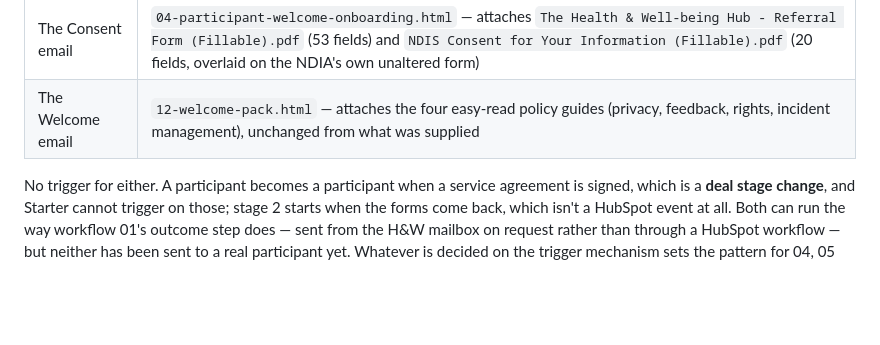
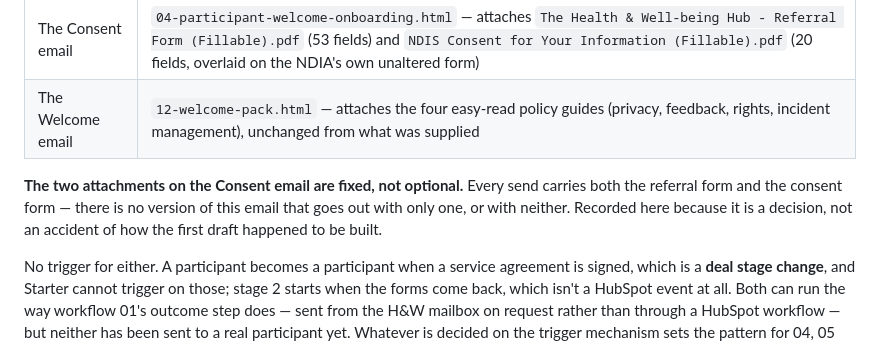
Before and after one commit to TheHealthWellbeingHub/TheHealthWellbeingHubWebsite, a Markdown page: docs/workflow-build-notes.md, the part around the change. GitHub-like rendering; blank space fills up the shorter version.

Commit message:
Record that the Consent email's two attachments are fixed, not optional
Came up testing the workflow: confirmed every send of the Consent email
carries both the referral form and the consent form, never just one.

Co-Authored-By: Claude Sonnet 5 <noreply@anthropic.com>
Claude-Session: https://claude.ai/code/session_019RXzH9uznTF9dMEioggBv1

```diff
--- a/docs/workflow-build-notes.md
+++ b/docs/workflow-build-notes.md
@@ -62,6 +62,11 @@ Two emails now, not one — named for what each one does, not for the order they
 | The Consent email | `04-participant-welcome-onboarding.html` — attaches `The Health & Well-being Hub - Referral Form (Fillable).pdf` (53 fields) and `NDIS Consent for Your Information (Fillable).pdf` (20 fields, overlaid on the NDIA's own unaltered form) |
 | The Welcome email | `12-welcome-pack.html` — attaches the four easy-read policy guides (privacy, feedback, rights, incident management), unchanged from what was supplied |
 
+**The two attachments on the Consent email are fixed, not optional.** Every send carries
+both the referral form and the consent form — there is no version of this email that goes
+out with only one, or with neither. Recorded here because it is a decision, not an
+accident of how the first draft happened to be built.
+
 No trigger for either. A participant becomes a participant when a service agreement is
 signed, which is a **deal stage change**, and Starter cannot trigger on those; stage 2
 starts when the forms come back, which isn't a HubSpot event at all. Both can run the
```
